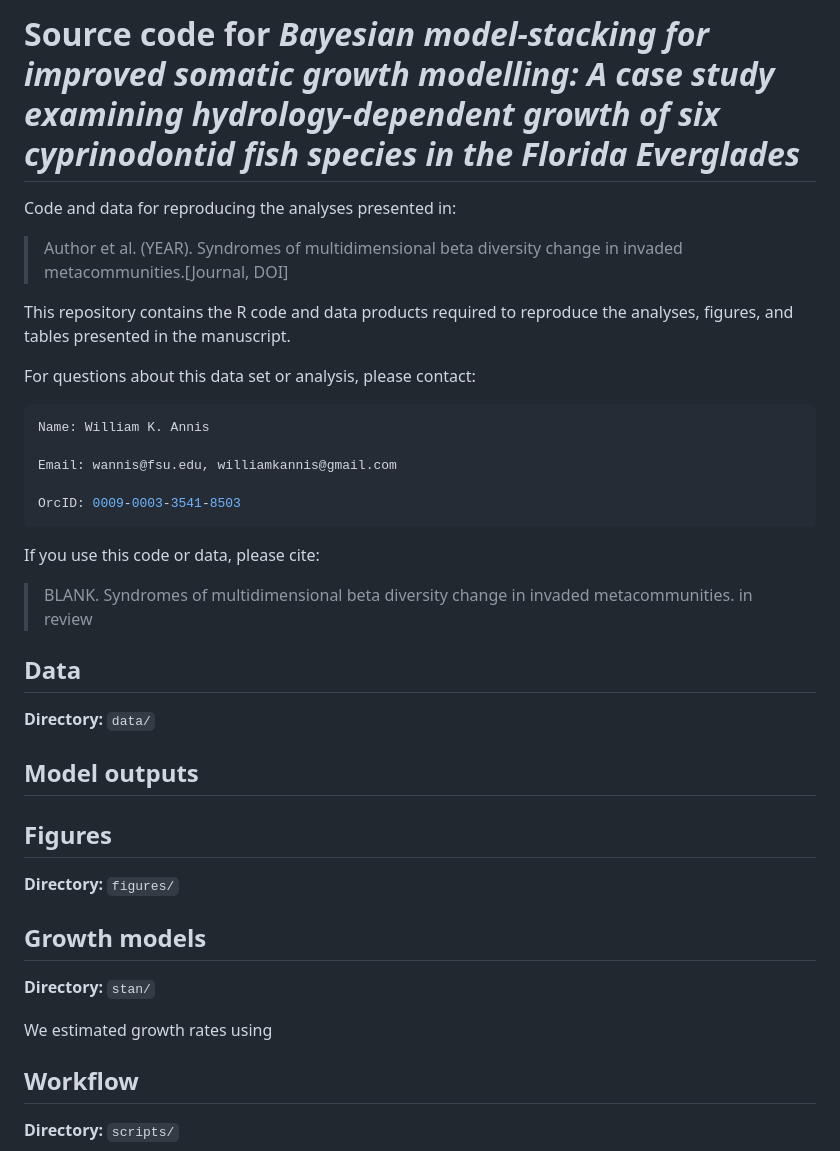
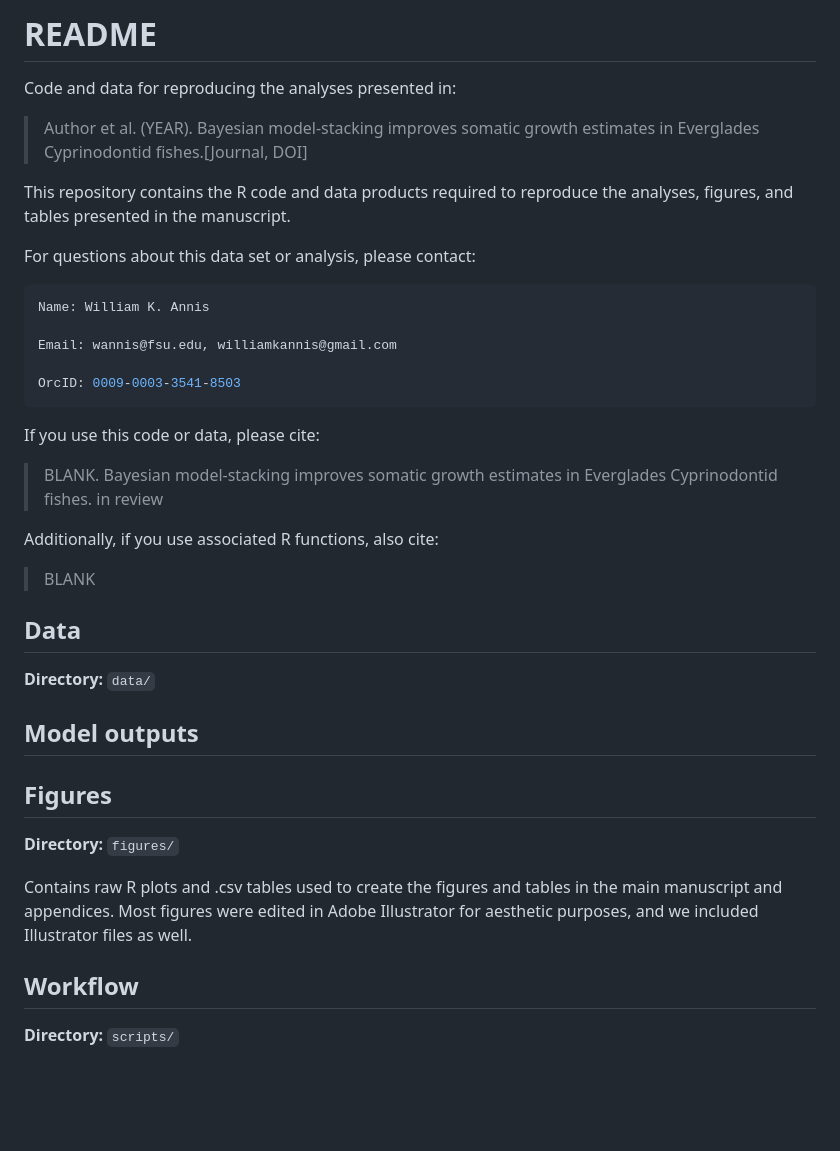
Before and after one commit to williamkannis/stacked_growth_modelling, a Markdown page: README.md, the part around one of its changes. Drawn GitHub-style; blank space fills up the shorter version.

````diff
--- a/README.md
+++ b/README.md
@@ -1,9 +1,10 @@
-# Source code for *Bayesian model-stacking for improved somatic growth modelling: A case study examining hydrology-dependent growth of six cyprinodontid fish species in the Florida Everglades*
+# README
+
 
 Code and data for reproducing the analyses presented in:
 
-> Author et al. (YEAR). Syndromes of multidimensional beta diversity change in
-invaded metacommunities.[Journal, DOI]
+> Author et al. (YEAR). Bayesian model-stacking improves somatic growth
+estimates in Everglades Cyprinodontid fishes.[Journal, DOI]
 
 This repository contains the R code and data products required to
 reproduce the analyses, figures, and tables presented in the manuscript.
@@ -21,8 +22,12 @@ OrcID: 0009-0003-3541-8503
 
 If you use this code or data, please cite:
 
->BLANK. Syndromes of multidimensional beta diversity change in
-invaded metacommunities. in review
+>BLANK. Bayesian model-stacking improves somatic growth estimates in
+Everglades Cyprinodontid fishes. in review
+
+Additionally, if you use associated R functions, also cite:
+
+>BLANK
 
 
 ## Data
@@ -33,10 +38,10 @@ invaded metacommunities. in review
 ## Figures
 **Directory:** ```figures/```
 
-## Growth models
-**Directory:** ```stan/```
+Contains raw R plots and .csv tables used to create the figures and tables in
+the main manuscript and appendices. Most figures were edited in Adobe Illustrator
+for aesthetic purposes, and we included Illustrator files as well.
 
-We estimated growth rates using
 
 ## Workflow
 **Directory:** ```scripts/```
````
Also changed, not shown: other parts of README.md (+31 -0 lines).
